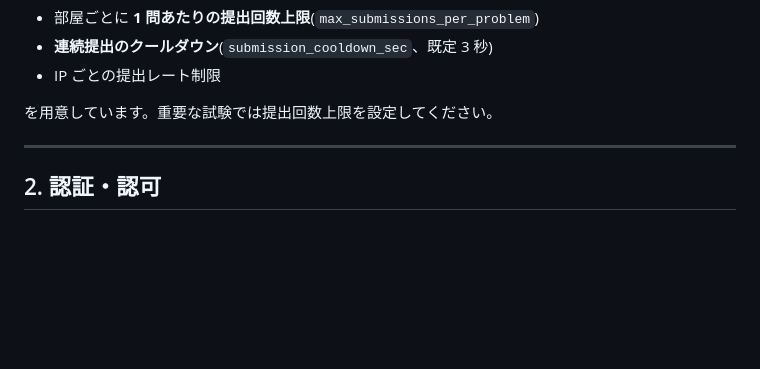
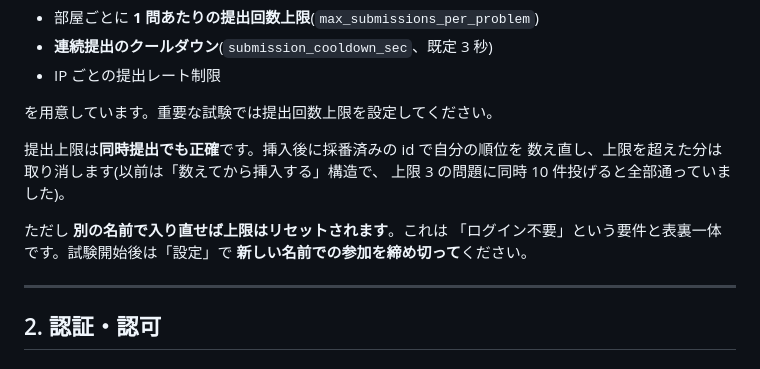
Before and after one commit to 20080129haraitsuki20080129-code/exactroom, a Markdown page: docs/SECURITY.md, the part around the change. Rendered like a GitHub page; blank space fills up the shorter version.

```diff
--- a/docs/SECURITY.md
+++ b/docs/SECURITY.md
@@ -52,6 +52,14 @@
 - IP ごとの提出レート制限
 
 を用意しています。重要な試験では提出回数上限を設定してください。
+
+提出上限は**同時提出でも正確**です。挿入後に採番済みの id で自分の順位を
+数え直し、上限を超えた分は取り消します(以前は「数えてから挿入する」構造で、
+上限 3 の問題に同時 10 件投げると全部通っていました)。
+
+ただし **別の名前で入り直せば上限はリセットされます**。これは
+「ログイン不要」という要件と表裏一体です。試験開始後は「設定」で
+**新しい名前での参加を締め切って**ください。
 
 ---
 
```
Also changed, not shown: README.md (+5 -1 lines), docs/SCHEMA.md (+7 -0 lines).
